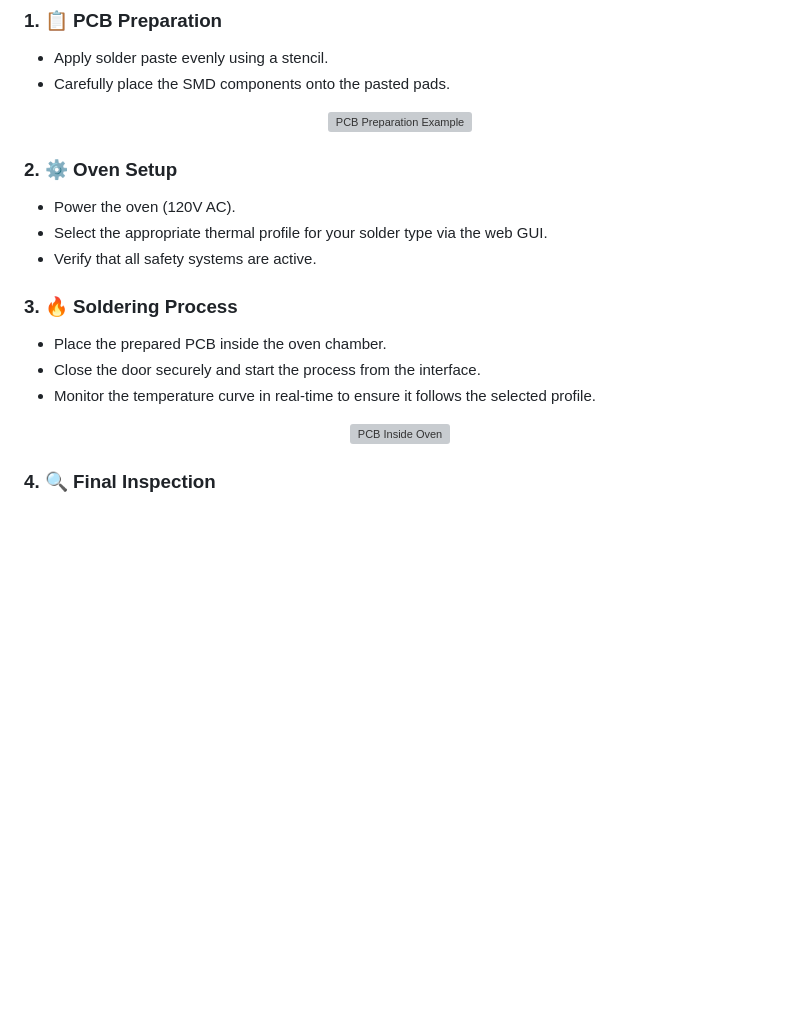
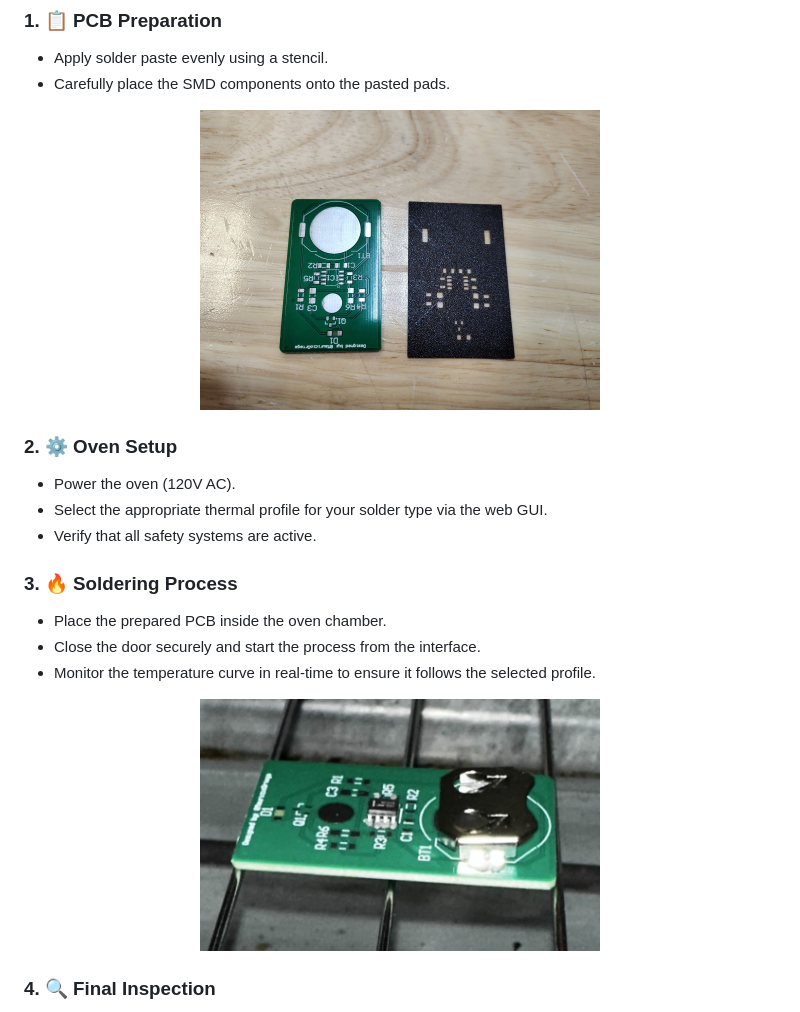
Before and after one commit to La-guajolota/Horno_reflujo, a Markdown page: README.md, the part around the change. Drawn GitHub-style; folded sections open; blank space fills up the shorter version; grey boxes are pictures that could not be loaded.

Commit message:
Documentation v1 functional demo

```diff
--- a/README.md
+++ b/README.md
@@ -57,7 +57,7 @@ See the oven in action! This video demonstrates its current functionality and so
 - Carefully place the SMD components onto the pasted pads.
 
 <p align="center">
-<img src="imagenes/pcb-stencil.jpg" alt="PCB Preparation Example" width="400" />
+<img src="/pictures/pcb-stencil.jpg" alt="PCB Preparation Example" width="400" />
 </p>
 
 ### 2. ⚙️ Oven Setup
@@ -73,7 +73,7 @@ See the oven in action! This video demonstrates its current functionality and so
 - Monitor the temperature curve in real-time to ensure it follows the selected profile.
 
 <p align="center">
-<img src="pictures/pcb-inside.jpg" alt="PCB Inside Oven" width="400" />
+<img src="pictures/pcb-inside.png" alt="PCB Inside Oven" width="400" />
 </p>
 
 ### 4. 🔍 Final Inspection
```
